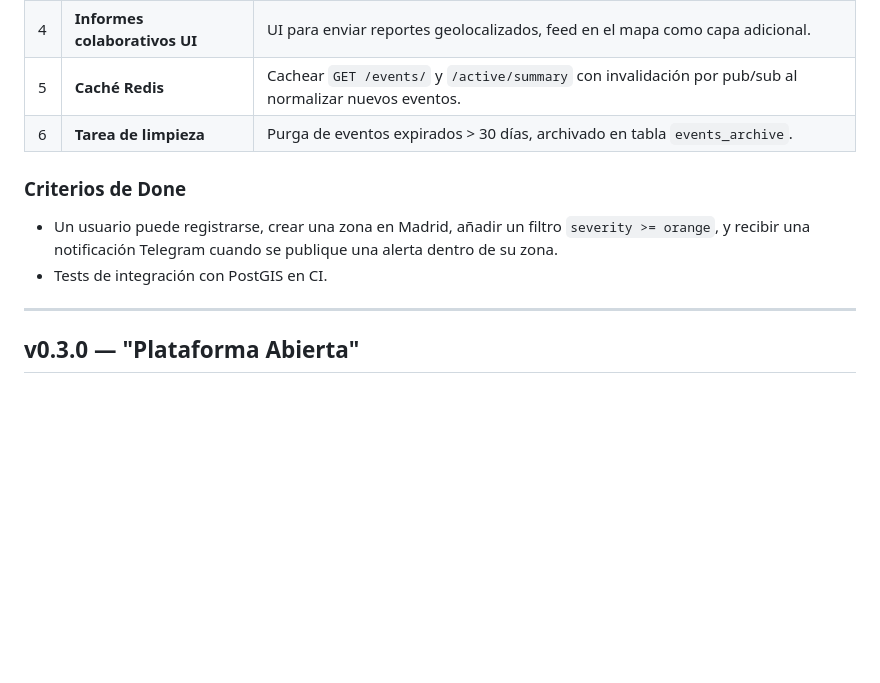
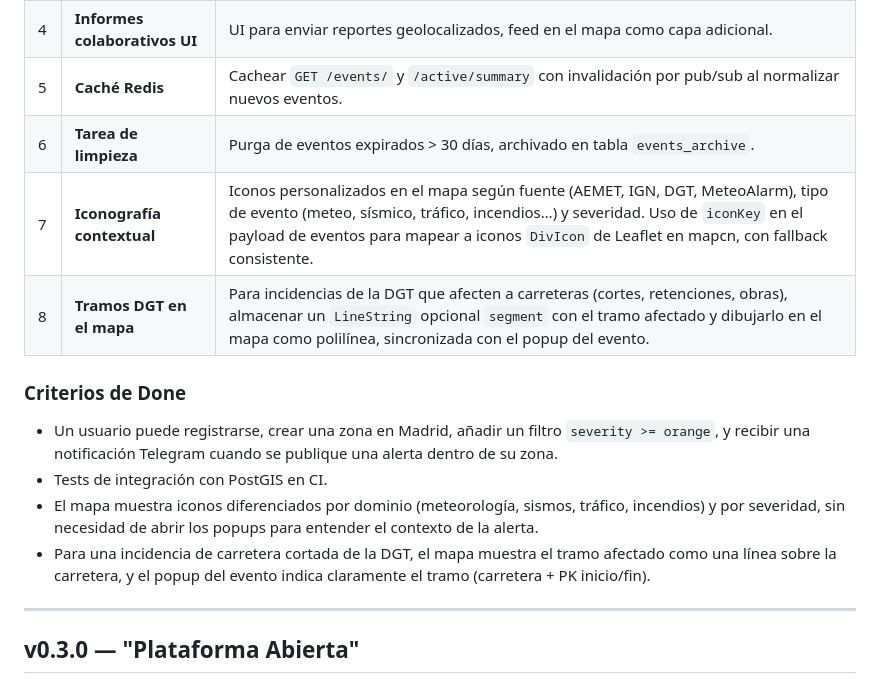
Before and after one commit to saasixx/ESPAlert, a Markdown page: ROADMAP.md, the part around the change. GitHub-like rendering; blank space fills up the shorter version.

Commit message:
feat: agregar nuevas épicas para iconografía contextual y tramos DGT en el mapa para la release v0.2.0

```diff
--- a/ROADMAP.md
+++ b/ROADMAP.md
@@ -52,6 +52,8 @@ notificaciones multi-canal.
 | 4 | **Informes colaborativos UI** | UI para enviar reportes geolocalizados, feed en el mapa como capa adicional. |
 | 5 | **Caché Redis** | Cachear `GET /events/` y `/active/summary` con invalidación por pub/sub al normalizar nuevos eventos. |
 | 6 | **Tarea de limpieza** | Purga de eventos expirados > 30 días, archivado en tabla `events_archive`. |
+| 7 | **Iconografía contextual** | Iconos personalizados en el mapa según fuente (AEMET, IGN, DGT, MeteoAlarm), tipo de evento (meteo, sísmico, tráfico, incendios…) y severidad. Uso de `iconKey` en el payload de eventos para mapear a iconos `DivIcon` de Leaflet en mapcn, con fallback consistente. |
+| 8 | **Tramos DGT en el mapa** | Para incidencias de la DGT que afecten a carreteras (cortes, retenciones, obras), almacenar un `LineString` opcional `segment` con el tramo afectado y dibujarlo en el mapa como polilínea, sincronizada con el popup del evento. |
 
 ### Criterios de Done
 
@@ -59,6 +61,9 @@ notificaciones multi-canal.
   `severity >= orange`, y recibir una notificación Telegram cuando se publique
   una alerta dentro de su zona.
 - Tests de integración con PostGIS en CI.
+- El mapa muestra iconos diferenciados por dominio (meteorología, sismos, tráfico, incendios) y por severidad, sin necesidad de abrir los popups para entender el contexto de la alerta.
+- Para una incidencia de carretera cortada de la DGT, el mapa muestra el tramo afectado como una línea sobre la carretera, y el popup del evento indica claramente el tramo (carretera + PK inicio/fin).
+
 
 ---
 
```
